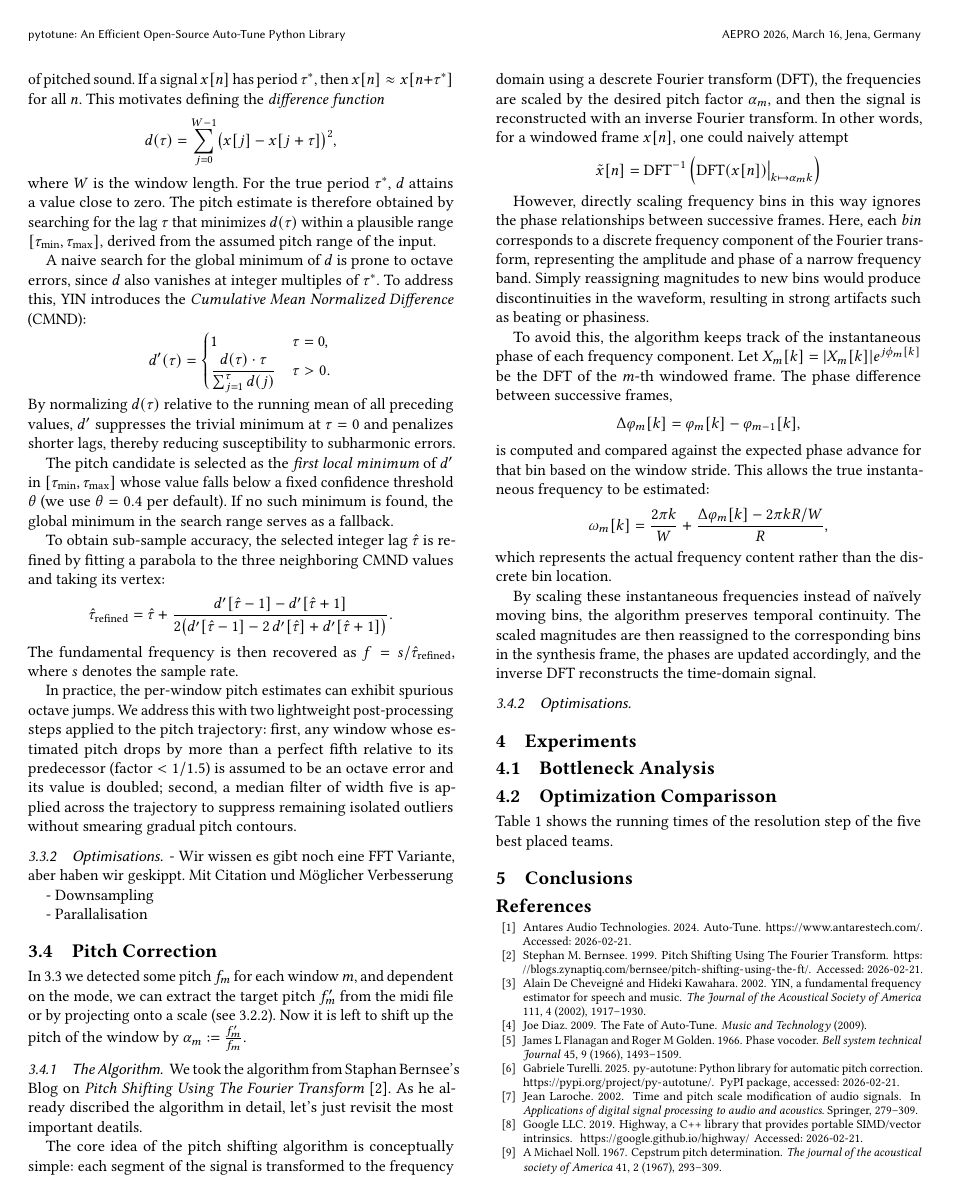
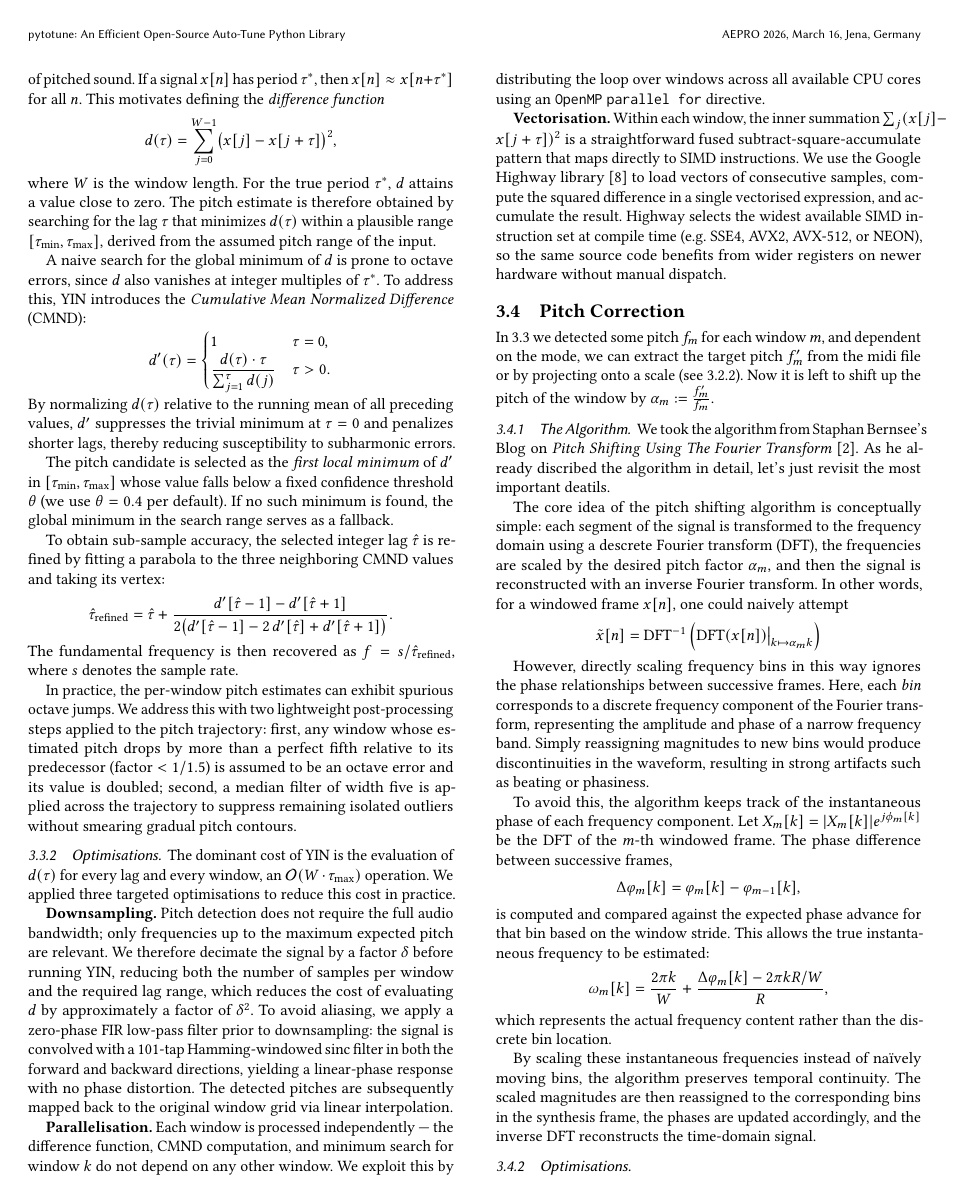
Before and after one commit to brokkoli71/PytoTune, a LaTeX paper (paper/paper.tex): page 3 of 4. Compiled offline with pdfLaTeX.

Commit message:
paper: optimizations

```diff
--- a/paper/paper.tex
+++ b/paper/paper.tex
@@ -167,11 +167,22 @@ In practice, the per-window pitch estimates can exhibit spurious octave jumps.
 We address this with two lightweight post-processing steps applied to the pitch trajectory: first, any window whose estimated pitch drops by more than a perfect fifth relative to its predecessor (factor $< 1/1.5$) is assumed to be an octave error and its value is doubled; second, a median filter of width five is applied across the trajectory to suppress remaining isolated outliers without smearing gradual pitch contours.
 
 \subsubsection{Optimisations}
-- Wir wissen es gibt noch eine FFT Variante, aber haben wir geskippt. Mit Citation und Möglicher Verbesserung
+The dominant cost of YIN is the evaluation of $d(\tau)$ for every lag and every window, an $\mathcal{O}(W \cdot \tau_{\max})$ operation. We applied three targeted optimisations to reduce this cost in practice.
 
-- Downsampling
+\textbf{Downsampling.} Pitch detection does not require the full audio bandwidth; only frequencies up to the maximum expected pitch are relevant.
+We therefore decimate the signal by a factor $\delta$ before running YIN, reducing both the number of samples per window and the required lag range, which reduces the cost of evaluating $d$ by approximately a factor of $\delta^2$.
+To avoid aliasing, we apply a zero-phase FIR low-pass filter prior to downsampling: the signal is convolved with a 101-tap Hamming-windowed sinc filter in both the forward and backward directions, yielding a linear-phase response with no phase distortion.
+The detected pitches are subsequently mapped back to the original window grid via linear interpolation.
 
-- Parallalisation
+\textbf{Parallelisation.} Each window is processed independently — the difference function, CMND computation, and minimum search for window $k$ do not depend on any other window.
+We exploit this by distributing the loop over windows across all available CPU cores using an \texttt{OpenMP} \texttt{parallel for} directive.
+
+\textbf{Vectorisation.} Within each window, the inner summation $\sum_j (x[j] - x[j+\tau])^2$ is a straightforward fused subtract-square-accumulate pattern that maps directly to SIMD instructions.
+We use the Google Highway library~\cite{highway} to load vectors of consecutive samples, compute the squared difference in a single vectorised expression, and accumulate the result.
+Highway selects the widest available SIMD instruction set at compile time (e.g.\ SSE4, AVX2, AVX-512, or NEON), so the same source code benefits from wider registers on newer hardware without manual dispatch.
+
+%- Wir wissen es gibt noch eine FFT Variante, aber haben wir geskippt. Mit Citation und Möglicher Verbesserung
+%(vielleicht weglassen?):\\
 
 \subsection{Pitch Correction}
 In \ref{sec:pitch-detection} we detected some pitch $f_m$ for each window $m$, and dependent on the mode, we can extract the target pitch $f'_m$ from the midi file or by projecting onto a scale (see \ref{sec:scale}). Now it is left to shift up the pitch of the window by $\alpha_m := \frac{f'_m}{f_m}$.
```
